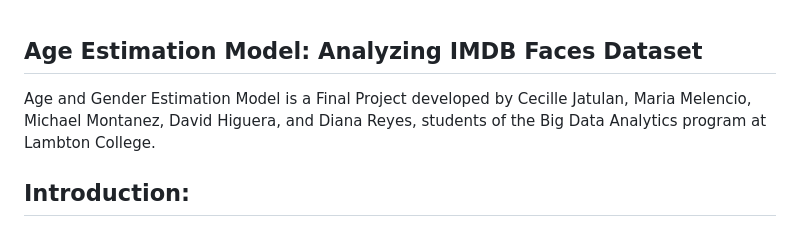
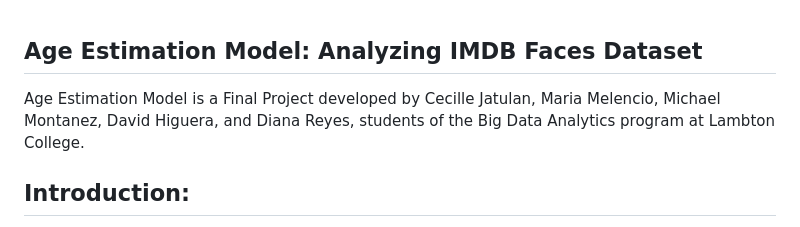
Before and after one commit to dars180602/Age-Estimation-Model, a Markdown page: README.md, the part around the change. Drawn GitHub-style.

```diff
--- a/README.md
+++ b/README.md
@@ -1,6 +1,6 @@
 ## Age Estimation Model: Analyzing IMDB Faces Dataset
 
-Age and Gender Estimation Model is a Final Project developed by Cecille Jatulan, Maria Melencio, Michael Montanez, David Higuera, and Diana Reyes, students of the Big Data Analytics program at Lambton College.
+Age Estimation Model is a Final Project developed by Cecille Jatulan, Maria Melencio, Michael Montanez, David Higuera, and Diana Reyes, students of the Big Data Analytics program at Lambton College.
 
 ## Introduction:
 The project focuses on analyzing the IMDB Faces Dataset to estimate the age of individuals in the images. The IMDB Faces dataset contains a substantial number of face images collected from the IMDb website, a well-known online movie and TV show database. The dataset includes a wide range of actors and actresses with varying ages, ethnicities, and gender expressions, making it diverse and representative of real-world data. By leveraging machine learning and computer vision techniques, we aim to develop a custom solution that can accurately estimate the age of individuals based on their facial characteristics.
```
